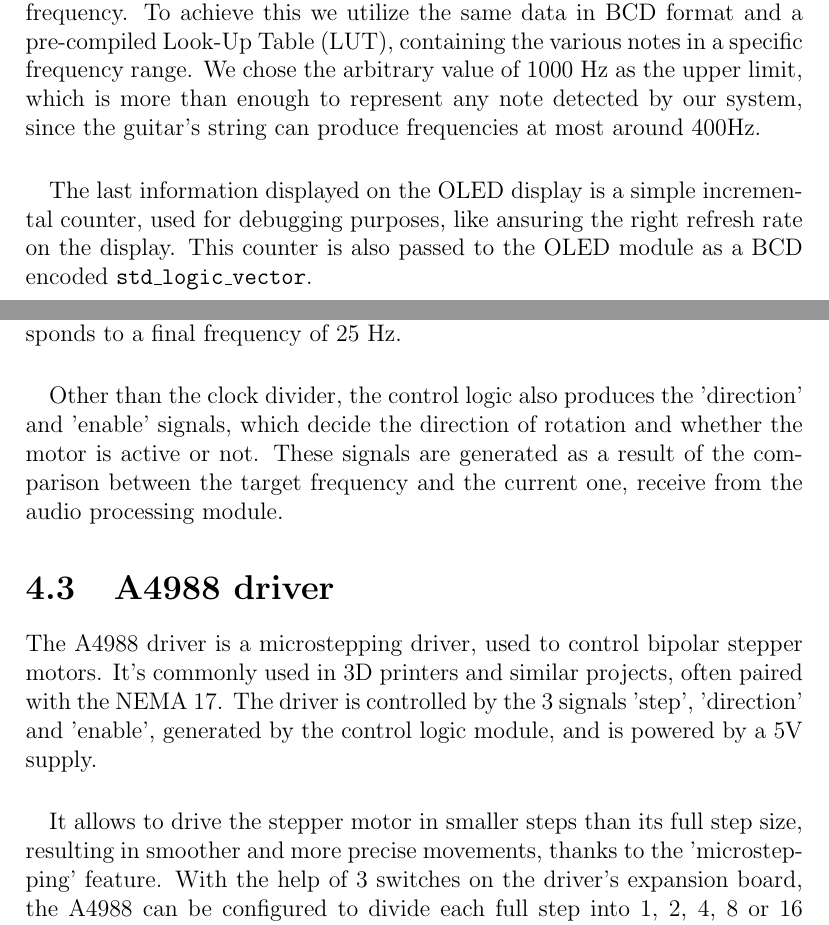
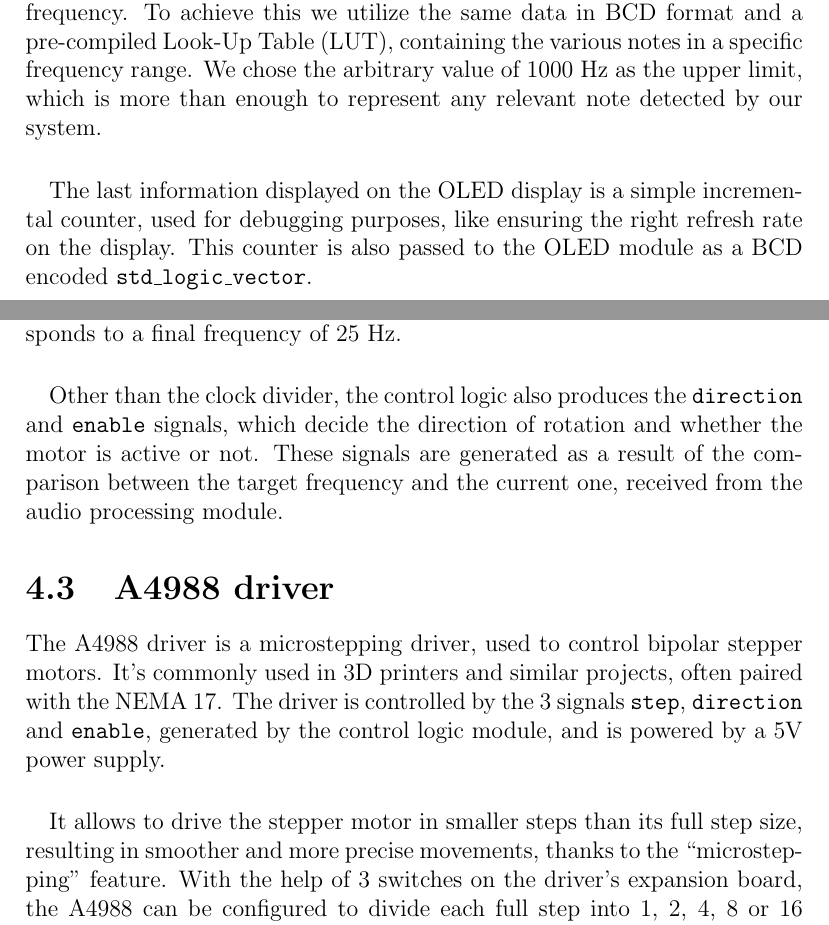
Before and after one commit to Jackdaw51/sparrow_1, a LaTeX thesis (report/main.tex, which reads report/chapters/motor_control.tex, report/chapters/oled.tex): two parts of pages 12 and 15 of 18, joined at a grey line, cut so that both start at the same text. Compiled offline with pdfLaTeX.

Commit message:
Small grammar and edonistinc fixes

```diff
--- a/report/chapters/motor_control.tex
+++ b/report/chapters/motor_control.tex
@@ -43,22 +43,22 @@ We settled on generating a step-pulse every 2.000.000 clock cycles,
 which corresponds to a final frequency of 25 Hz.
 \paragraph{}
 
-Other than the clock divider, the control logic also produces the 'direction' and
-'enable' signals, which decide the direction of rotation and whether the motor is active or not.
+Other than the clock divider, the control logic also produces the \texttt{direction} and
+\texttt{enable} signals, which decide the direction of rotation and whether the motor is active or not.
 These signals are generated as a result of the comparison between the target frequency and
-the current one, receive from the audio processing module.
+the current one, received from the audio processing module.
 
 
 \section{A4988 driver}
 
 The A4988 driver is a microstepping driver, used to control bipolar stepper motors.
 It's commonly used in 3D printers and similar projects, often paired with the NEMA 17.
-The driver is controlled by the 3 signals 'step', 'direction' and 'enable',
-generated by the control logic module, and is powered by a 5V supply.
+The driver is controlled by the 3 signals \texttt{step}, \texttt{direction} and \texttt{enable},
+generated by the control logic module, and is powered by a 5V power supply.
 \paragraph{}
 
 It allows to drive the stepper motor in smaller steps than its full step size,
-resulting in smoother and more precise movements, thanks to the 'microstepping' feature.
+resulting in smoother and more precise movements, thanks to the ``microstepping'' feature.
 With the help of 3 switches on the driver's expansion board, the A4988 can be
 configured to divide each full step into 1, 2, 4, 8 or 16 microsteps, trading speed for precision.
 To better utilize this functionality, the frequency of the step-pulse is
--- a/report/chapters/oled.tex
+++ b/report/chapters/oled.tex
@@ -31,10 +31,9 @@ Another information displayed is the note corresponding to the current frequency
 To achieve this we utilize the same data in BCD format and a pre-compiled Look-Up Table (LUT),
 containing the various notes in a specific frequency range.
 We chose the arbitrary value of 1000 Hz as the upper limit, which is more than enough to
-represent any note detected by our system, since the guitar's string can produce frequencies
-at most around 400Hz.
+represent any relevant note detected by our system.
 \paragraph{}
 
 The last information displayed on the OLED display is a simple incremental counter,
-used for debugging purposes, like ansuring the right refresh rate on the display.
+used for debugging purposes, like ensuring the right refresh rate on the display.
 This counter is also passed to the OLED module as a BCD encoded \texttt{std\_logic\_vector}.
```
Also changed, not shown: report/main.pdf, report/chapters/motor_control.tex (8 more changed lines), 3 other files.
